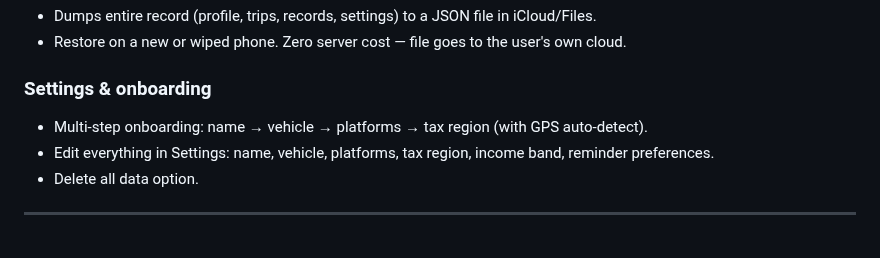
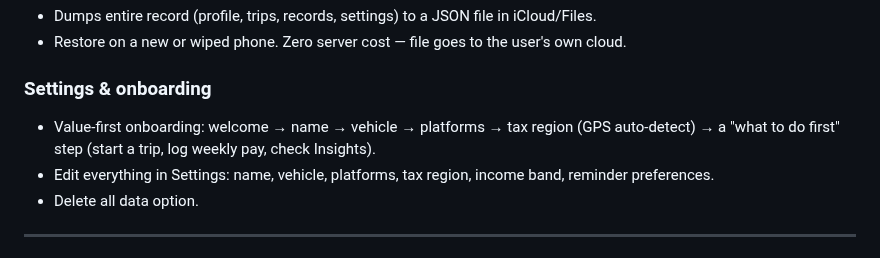
Before and after one commit to okkle-lab/okkle-app, a Markdown page: README.md, the part around the change. Rendered like a GitHub page.

Commit message:
docs: onboarding redesign
Co-Authored-By: Claude Opus 4.8 <noreply@anthropic.com>

```diff
--- a/README.md
+++ b/README.md
@@ -101,7 +101,7 @@ All exports save with a consistent, readable name: `Okkle_<What>_TaxYear-2025-26
 - Restore on a new or wiped phone. Zero server cost — file goes to the user's own cloud.
 
 ### Settings & onboarding
-- Multi-step onboarding: name → vehicle → platforms → tax region (with GPS auto-detect).
+- Value-first onboarding: welcome → name → vehicle → platforms → tax region (GPS auto-detect) → a "what to do first" step (start a trip, log weekly pay, check Insights).
 - Edit everything in Settings: name, vehicle, platforms, tax region, income band, reminder preferences.
 - Delete all data option.
 
```
Also changed, not shown: CHANGELOG.md (+7 -0 lines).
